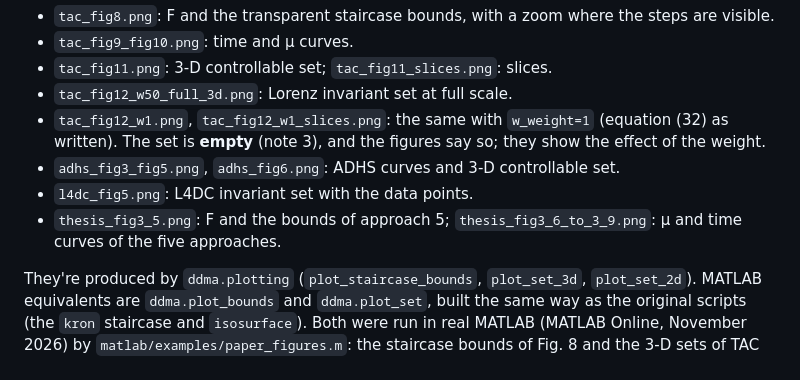
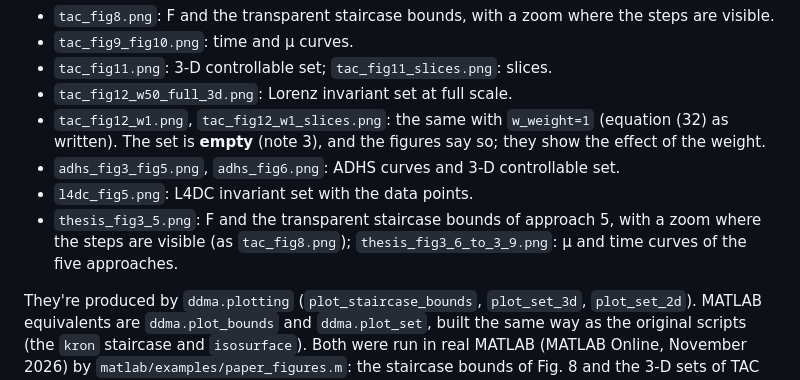
Before and after one commit to anas-makdesi/ddma, a Markdown page: docs/REPRODUCTION.md, the part around the change. Rendered like a GitHub page.

```diff
--- a/docs/REPRODUCTION.md
+++ b/docs/REPRODUCTION.md
@@ -74,7 +74,7 @@ Command: `python reproductions/tac_lorenz.py --full`.
 - `tac_fig12_w1.png`, `tac_fig12_w1_slices.png`: the same with `w_weight=1` (equation (32) as written). The set is **empty** (note 3), and the figures say so; they show the effect of the weight.
 - `adhs_fig3_fig5.png`, `adhs_fig6.png`: ADHS curves and 3-D controllable set.
 - `l4dc_fig5.png`: L4DC invariant set with the data points.
-- `thesis_fig3_5.png`: F and the bounds of approach 5; `thesis_fig3_6_to_3_9.png`: µ and time curves of the five approaches.
+- `thesis_fig3_5.png`: F and the transparent staircase bounds of approach 5, with a zoom where the steps are visible (as `tac_fig8.png`); `thesis_fig3_6_to_3_9.png`: µ and time curves of the five approaches.
 
 They're produced by `ddma.plotting` (`plot_staircase_bounds`, `plot_set_3d`, `plot_set_2d`). MATLAB equivalents are `ddma.plot_bounds` and `ddma.plot_set`, built the same way as the original scripts (the `kron` staircase and `isosurface`). Both were run in real MATLAB (MATLAB Online, November 2026) by `matlab/examples/paper_figures.m`: the staircase bounds of Fig. 8 and the 3-D sets of TAC Figs. 11–12 and ADHS Fig. 6 render as intended. The tests and the cruise-control example also pass there. CI checks the numbers under Octave only, because headless Octave cannot render text.
 
```
Also changed, not shown: README.md (+4 -0 lines), docs/figures/bounded_derivative_3d.png (added), reproductions/results/thesis_fig3_5.png, 1 other file.
